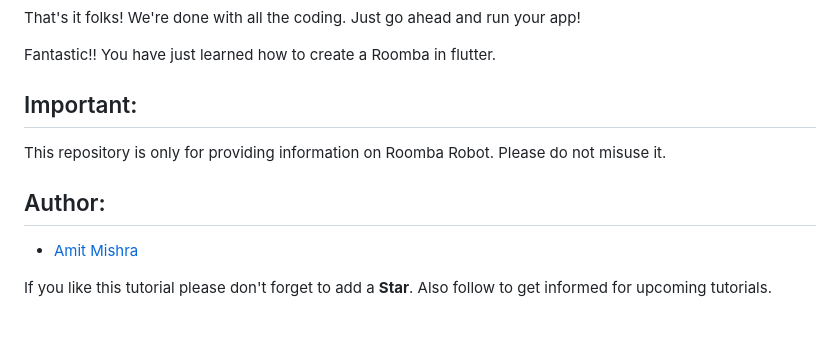
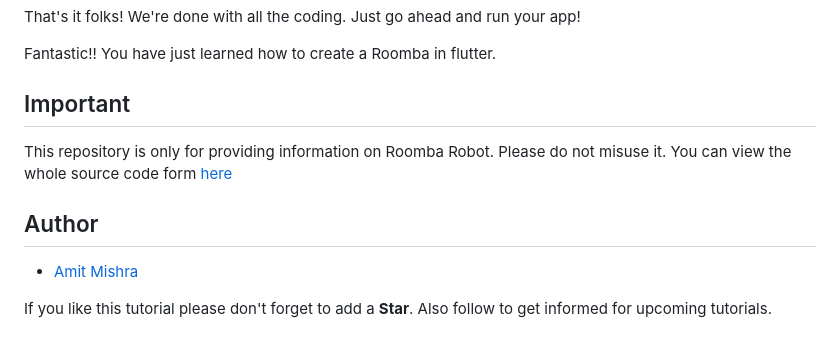
Before and after one commit to amitmishra7/roomba, a Markdown page: README.md, the part around the change. Rendered like a GitHub page.

Commit message:
refactoring

```diff
--- a/README.md
+++ b/README.md
@@ -89,11 +89,11 @@ That's it folks! We're done with all the coding. Just go ahead and run your app!
 
 Fantastic!! You have just learned how to create a Roomba in flutter.
 
-## Important:
+## Important
 
-This repository is only for providing information on Roomba Robot. Please do not misuse it.
+This repository is only for providing information on Roomba Robot. Please do not misuse it. You can view the whole source code form [here](https://github.com/amitmishra7/roomba)
 
-## Author:
+## Author
 
 * [Amit Mishra](https://github.com/amitmishra7)
 
```
